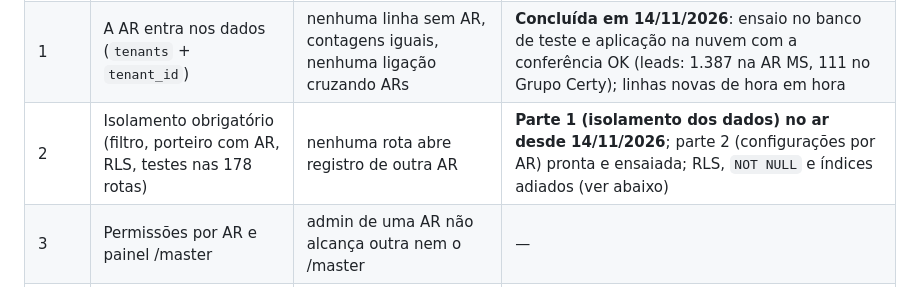
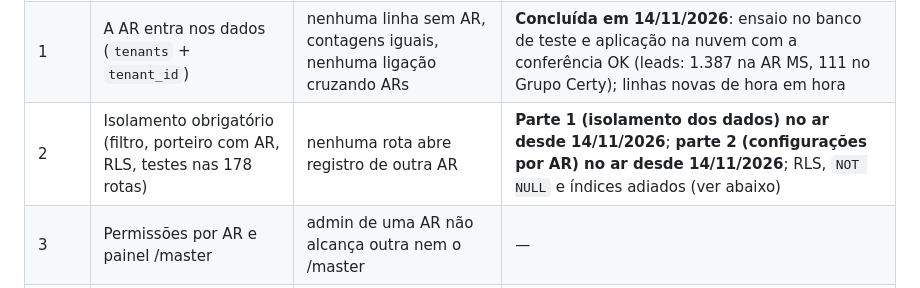
Before and after one commit to paulomscertificado/prospeccao-parceiros, a Markdown page: docs/white-label.md, the part around the change. Rendered like a GitHub page.

Commit message:
docs: configuracoes por AR no ar desde 14/11/2026
Co-Authored-By: Claude Opus 5.5 <noreply@anthropic.com>

```diff
--- a/docs/white-label.md
+++ b/docs/white-label.md
@@ -8,7 +8,7 @@ O dono da plataforma e Admin Master é o Paulo Marinho (`Usuario.master`).
 |---|---|---|---|
 | 0 | Vercel Pro, Supabase Pro, relógio das filas na nuvem, ambiente de teste | 7 dias seguidos sem a reserva do computador | Código do relógio publicado (`app/relogio.py`); planos esperando o cartão |
 | 1 | A AR entra nos dados (`tenants` + `tenant_id`) | nenhuma linha sem AR, contagens iguais, nenhuma ligação cruzando ARs | **Concluída em 14/11/2026**: ensaio no banco de teste e aplicação na nuvem com a conferência OK (leads: 1.387 na AR MS, 111 no Grupo Certy); linhas novas de hora em hora |
-| 2 | Isolamento obrigatório (filtro, porteiro com AR, RLS, testes nas 178 rotas) | nenhuma rota abre registro de outra AR | **Parte 1 (isolamento dos dados) no ar desde 14/11/2026**; parte 2 (configurações por AR) pronta e ensaiada; RLS, `NOT NULL` e índices adiados (ver abaixo) |
+| 2 | Isolamento obrigatório (filtro, porteiro com AR, RLS, testes nas 178 rotas) | nenhuma rota abre registro de outra AR | **Parte 1 (isolamento dos dados) no ar desde 14/11/2026**; **parte 2 (configurações por AR) no ar desde 14/11/2026**; RLS, `NOT NULL` e índices adiados (ver abaixo) |
 | 3 | Permissões por AR e painel /master | admin de uma AR não alcança outra nem o /master | — |
 | 4 | WhatsApp, e-mail e filas por AR | uma AR parada não atrasa as outras | — |
 | 5 | Marca (white label) | nenhuma tela ou mensagem mostra a MS em outra AR | — |
```
